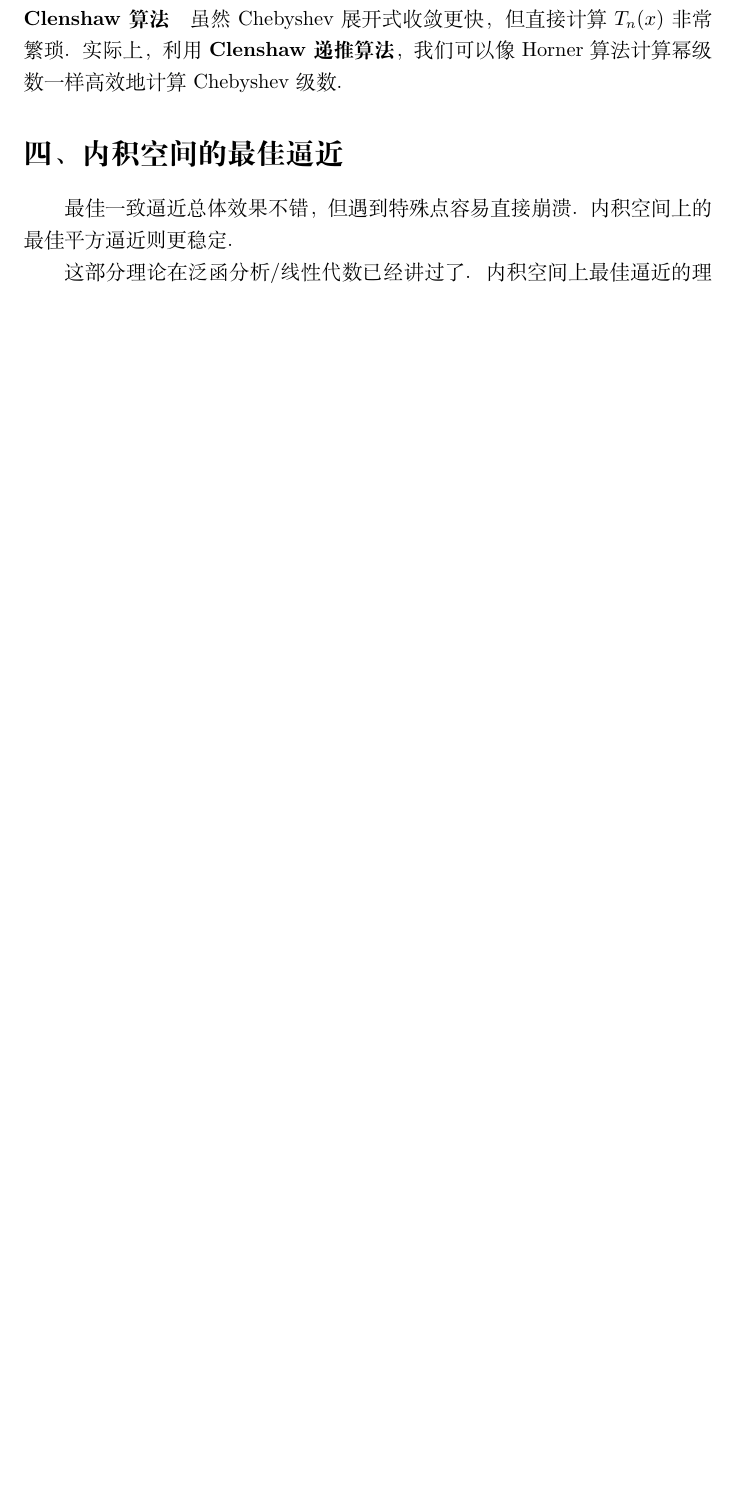
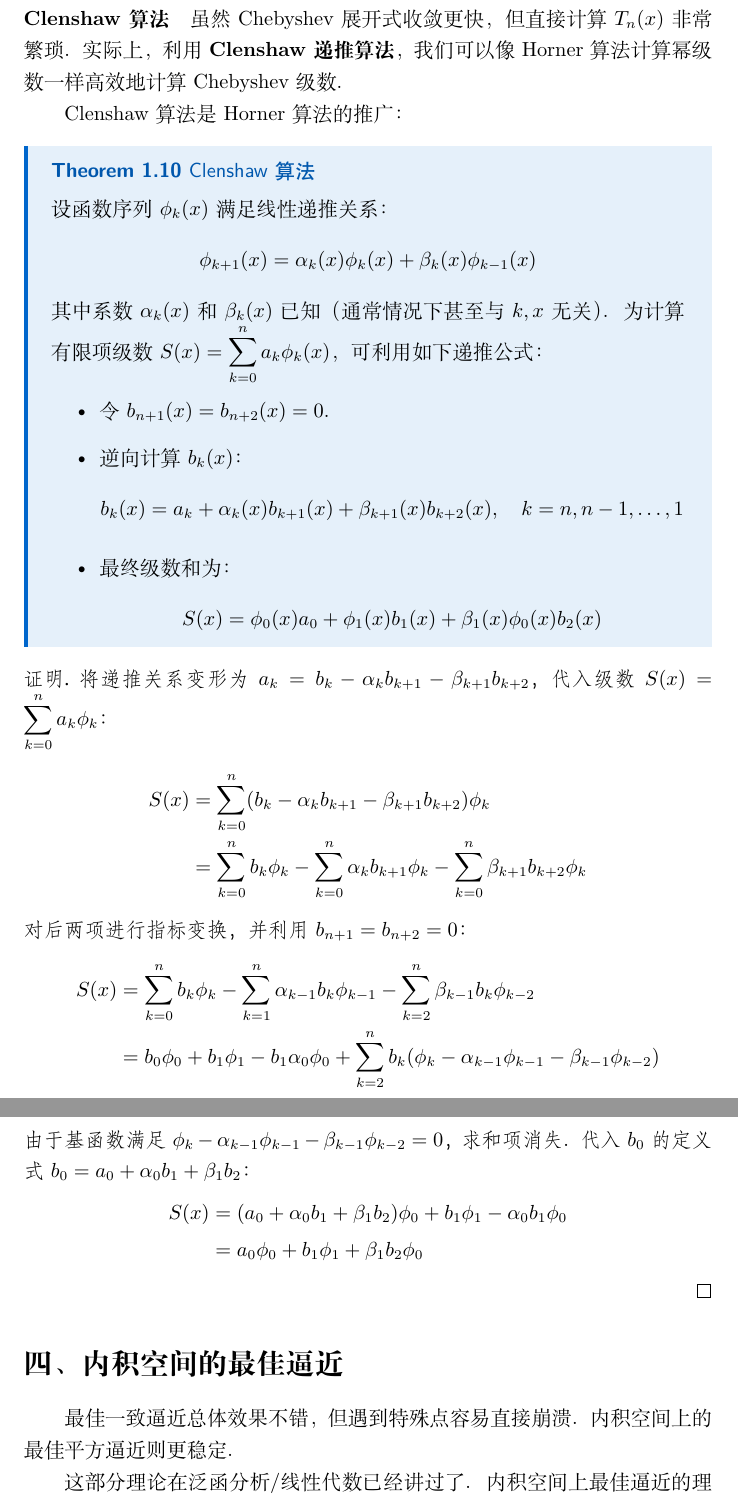
Before and after one commit to Sazzzzzz/MathNotes, a LaTeX document (notes/numerical_analysis/main.tex, which reads notes/numerical_analysis/chapter3.tex): part of page 11 of 14 before the commit and two parts of pages 11 and 12 of 15 after it, the two joined at a grey line, cut so that both start at the same text, the shorter picture padded with empty space. Compiled offline with XeLaTeX; a missing font is replaced by an installed copy or a similar font.

Commit message:
feat: minor update on numerical analysis and functional analysis

```diff
--- a/notes/numerical_analysis/chapter3.tex
+++ b/notes/numerical_analysis/chapter3.tex
@@ -346,6 +346,51 @@ Chebyshev 多项式系 \(\{T_n(x)\}\) 关于权函数 \(w(x) =
 \paragraph{Clenshaw 算法}
 虽然 Chebyshev 展开式收敛更快，但直接计算 \(T_n(x)\) 非常繁琐。实际上，利用
 \textbf{Clenshaw 递推算法}，我们可以像 Horner 算法计算幂级数一样高效地计算 Chebyshev 级数。
+
+Clenshaw 算法是Horner算法的推广：
+\begin{theorem}[Clenshaw 算法]
+    设函数序列 \(\phi_k(x)\) 满足线性递推关系：
+    \[ \phi_{k+1}(x) = \alpha_k(x) \phi_k(x) + \beta_k(x) \phi_{k-1}(x) \]
+    其中系数 \(\alpha_k(x)\) 和 \(\beta_k(x)\) 已知（通常情况下甚至与\(k, x\)无关）。
+    为计算有限项级数 \(S(x) =
+    \sum_{k=0}^n a_k \phi_k(x)\)，可利用如下递推公式：
+    \begin{itemize}
+        \item 令 \(b_{n+1}(x) = b_{n+2}(x) = 0\)。
+        \item 逆向计算 \(b_k(x)\)：
+            \[ b_k(x) = a_k + \alpha_k(x) b_{k+1}(x) + \beta_{k+1}(x)
+            b_{k+2}(x), \quad k = n, n-1, \dots, 1 \]
+        \item 最终级数和为：
+            \[ S(x) = \phi_0(x) a_0 + \phi_1(x) b_1(x) + \beta_1(x)
+            \phi_0(x) b_2(x) \]
+    \end{itemize}
+\end{theorem}
+
+\begin{proof}
+    将递推关系变形为 \(a_k = b_k - \alpha_k b_{k+1} - \beta_{k+1} b_{k+2}\)，
+    代入级数 \(S(x) = \sum_{k=0}^n a_k \phi_k\)：
+    \begin{align*}
+        S(x) &= \sum_{k=0}^n (b_k - \alpha_k b_{k+1} - \beta_{k+1}
+        b_{k+2}) \phi_k \\
+        &= \sum_{k=0}^n b_k \phi_k - \sum_{k=0}^n \alpha_k b_{k+1}
+        \phi_k - \sum_{k=0}^n \beta_{k+1} b_{k+2} \phi_k
+    \end{align*}
+    对后两项进行指标变换，并利用 \(b_{n+1} = b_{n+2} = 0\)：
+    \begin{align*}
+        S(x) &= \sum_{k=0}^n b_k \phi_k - \sum_{k=1}^n \alpha_{k-1}
+        b_k \phi_{k-1} - \sum_{k=2}^n \beta_{k-1} b_k \phi_{k-2} \\
+        &= b_0 \phi_0 + b_1 \phi_1 - b_1 \alpha_0 \phi_0 +
+        \sum_{k=2}^n b_k (\phi_k - \alpha_{k-1} \phi_{k-1} -
+        \beta_{k-1} \phi_{k-2})
+    \end{align*}
+    由于基函数满足 \(\phi_k - \alpha_{k-1} \phi_{k-1} - \beta_{k-1}
+    \phi_{k-2} = 0\)，求和项消失。代入 \(b_0\) 的定义式 \(b_0 = a_0 + \alpha_0 b_1
+    + \beta_1 b_2\)：
+    \begin{align*}
+        S(x) &= (a_0 + \alpha_0 b_1 + \beta_1 b_2) \phi_0 + b_1
+        \phi_1 - \alpha_0 b_1 \phi_0 \\
+        &= a_0 \phi_0 + b_1 \phi_1 + \beta_1 b_2 \phi_0
+    \end{align*}
+\end{proof}
 % todo: 写出算法
 \section{内积空间的最佳逼近}
 最佳一致逼近总体效果不错，但遇到特殊点容易直接崩溃。内积空间上的最佳平方逼近则更稳定。
```
Also changed, not shown: notes/functional_analysis/chapter3.tex (+16 -2 lines), notes/numerical_analysis/chapter3.tex (5 more changed lines), 1 other file.
